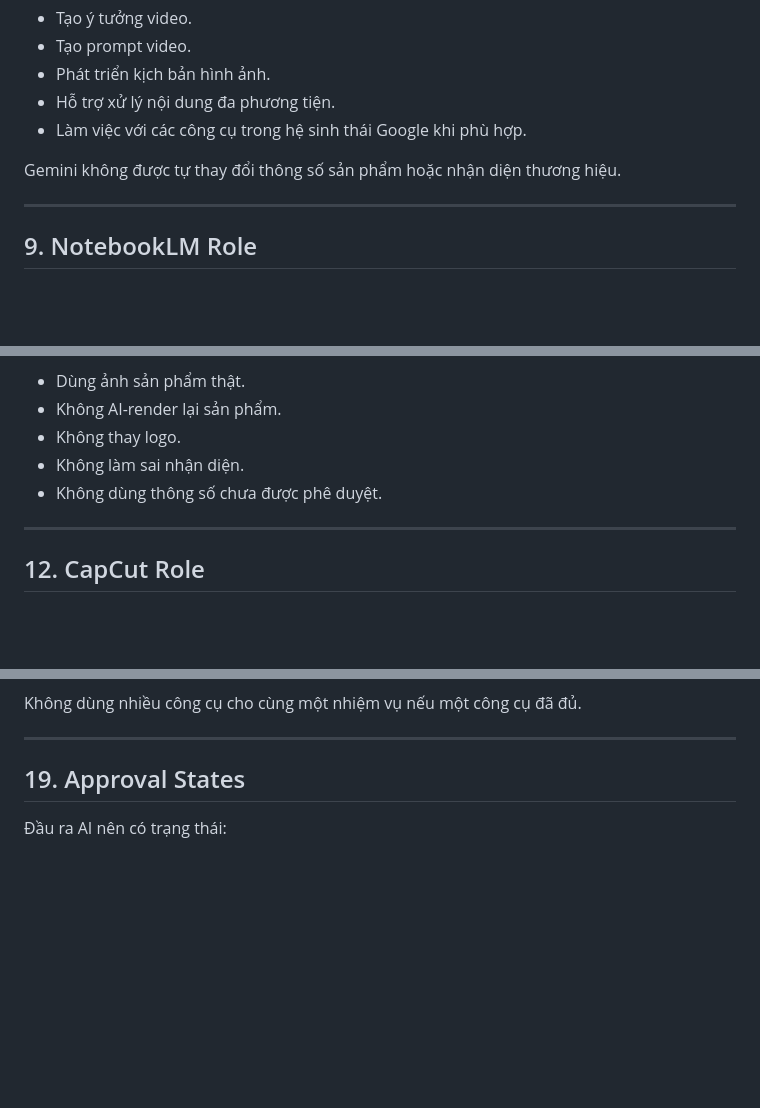
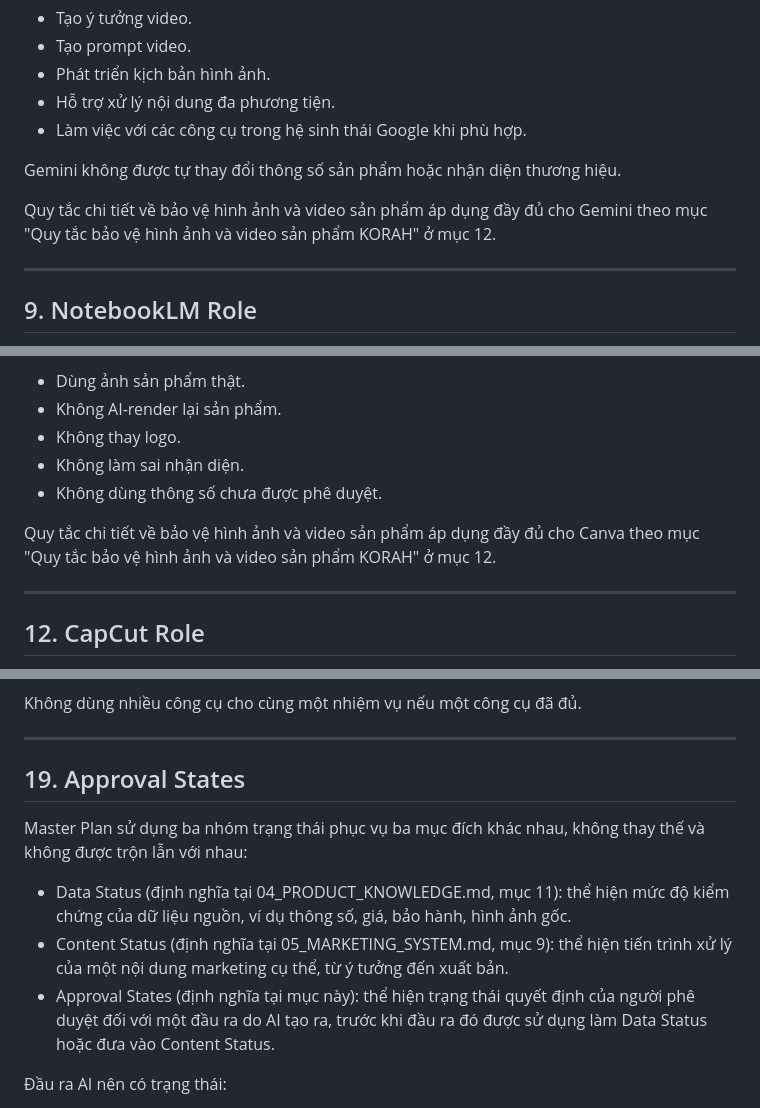
Before and after one commit to phongbng-korah/ammy-korah-website, a Markdown page: 00_MASTER_PLAN/06_AI_ARCHITECTURE.md, 3 parts joined by grey strips. Drawn GitHub-style; blank space fills up the shorter version.

```diff
--- a/00_MASTER_PLAN/06_AI_ARCHITECTURE.md
+++ b/00_MASTER_PLAN/06_AI_ARCHITECTURE.md
@@ -143,6 +143,8 @@ Gemini được sử dụng chủ yếu cho:
 
 Gemini không được tự thay đổi thông số sản phẩm hoặc nhận diện thương hiệu.
 
+Quy tắc chi tiết về bảo vệ hình ảnh và video sản phẩm áp dụng đầy đủ cho Gemini theo mục "Quy tắc bảo vệ hình ảnh và video sản phẩm KORAH" ở mục 12.
+
 ---
 
 ## 9. NotebookLM Role
@@ -204,6 +206,8 @@ Quy tắc:
 - Không làm sai nhận diện.
 - Không dùng thông số chưa được phê duyệt.
 
+Quy tắc chi tiết về bảo vệ hình ảnh và video sản phẩm áp dụng đầy đủ cho Canva theo mục "Quy tắc bảo vệ hình ảnh và video sản phẩm KORAH" ở mục 12.
+
 ---
 
 ## 12. CapCut Role
@@ -374,6 +406,12 @@ Không dùng nhiều công cụ cho cùng một nhiệm vụ nếu một công c
 
 ## 19. Approval States
 
+Master Plan sử dụng ba nhóm trạng thái phục vụ ba mục đích khác nhau, không thay thế và không được trộn lẫn với nhau:
+
+- Data Status (định nghĩa tại 04_PRODUCT_KNOWLEDGE.md, mục 11): thể hiện mức độ kiểm chứng của dữ liệu nguồn, ví dụ thông số, giá, bảo hành, hình ảnh gốc.
+- Content Status (định nghĩa tại 05_MARKETING_SYSTEM.md, mục 9): thể hiện tiến trình xử lý của một nội dung marketing cụ thể, từ ý tưởng đến xuất bản.
+- Approval States (định nghĩa tại mục này): thể hiện trạng thái quyết định của người phê duyệt đối với một đầu ra do AI tạo ra, trước khi đầu ra đó được sử dụng làm Data Status hoặc đưa vào Content Status.
+
 Đầu ra AI nên có trạng thái:
 
 - Draft.
```
Also changed, not shown: other parts of 00_MASTER_PLAN/06_AI_ARCHITECTURE.md (+28 -0 lines).
